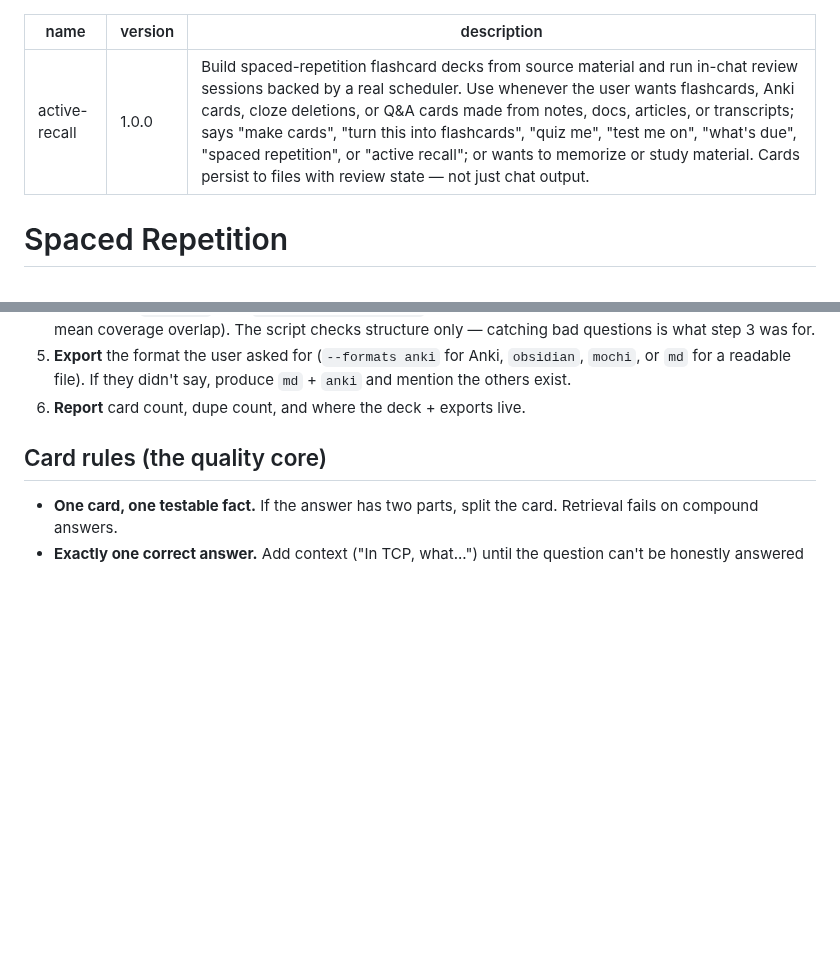
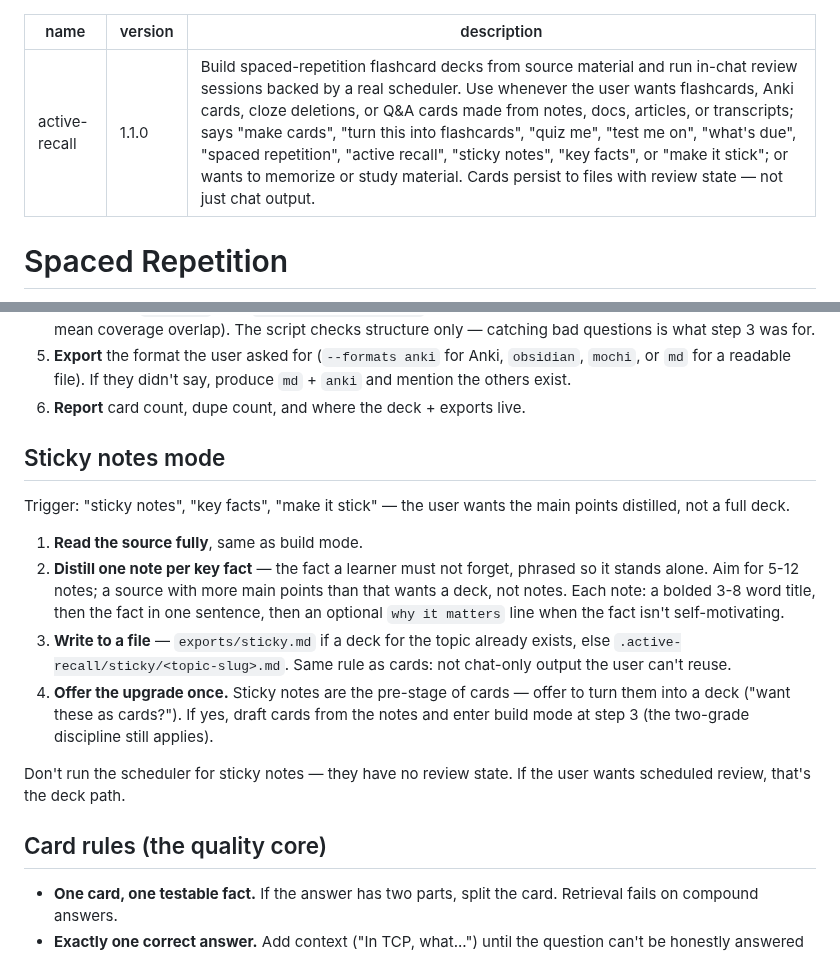
Before and after one commit to JPratama7/skills, a Markdown page: skills/active-recall/SKILL.md, 2 parts joined by grey strips. Drawn GitHub-style; blank space fills up the shorter version.

Commit message:
feat: add sticky notes mode

```diff
--- a/skills/active-recall/SKILL.md
+++ b/skills/active-recall/SKILL.md
@@ -1,7 +1,7 @@
 ---
 name: active-recall
-version: 1.0.0
-description: Build spaced-repetition flashcard decks from source material and run in-chat review sessions backed by a real scheduler. Use whenever the user wants flashcards, Anki cards, cloze deletions, or Q&A cards made from notes, docs, articles, or transcripts; says "make cards", "turn this into flashcards", "quiz me", "test me on", "what's due", "spaced repetition", or "active recall"; or wants to memorize or study material. Cards persist to files with review state — not just chat output.
+version: 1.1.0
+description: Build spaced-repetition flashcard decks from source material and run in-chat review sessions backed by a real scheduler. Use whenever the user wants flashcards, Anki cards, cloze deletions, or Q&A cards made from notes, docs, articles, or transcripts; says "make cards", "turn this into flashcards", "quiz me", "test me on", "what's due", "spaced repetition", "active recall", "sticky notes", "key facts", or "make it stick"; or wants to memorize or study material. Cards persist to files with review state — not just chat output.
 ---
 
 # Spaced Repetition
@@ -63,6 +63,28 @@ and wants cards.
    `obsidian`, `mochi`, or `md` for a readable file). If they didn't say,
    produce `md` + `anki` and mention the others exist.
 6. **Report** card count, dupe count, and where the deck + exports live.
+
+## Sticky notes mode
+
+Trigger: "sticky notes", "key facts", "make it stick" — the user wants
+the main points distilled, not a full deck.
+
+1. **Read the source fully**, same as build mode.
+2. **Distill one note per key fact** — the fact a learner must not
+   forget, phrased so it stands alone. Aim for 5-12 notes; a source
+   with more main points than that wants a deck, not notes. Each note:
+   a bolded 3-8 word title, then the fact in one sentence, then an
+   optional `why it matters` line when the fact isn't self-motivating.
+3. **Write to a file** — `exports/sticky.md` if a deck for the topic
+   already exists, else `.active-recall/sticky/<topic-slug>.md`. Same
+   rule as cards: not chat-only output the user can't reuse.
+4. **Offer the upgrade once.** Sticky notes are the pre-stage of cards —
+   offer to turn them into a deck ("want these as cards?"). If yes,
+   draft cards from the notes and enter build mode at step 3 (the
+   two-grade discipline still applies).
+
+Don't run the scheduler for sticky notes — they have no review state.
+If the user wants scheduled review, that's the deck path.
 
 ## Card rules (the quality core)
 
```
